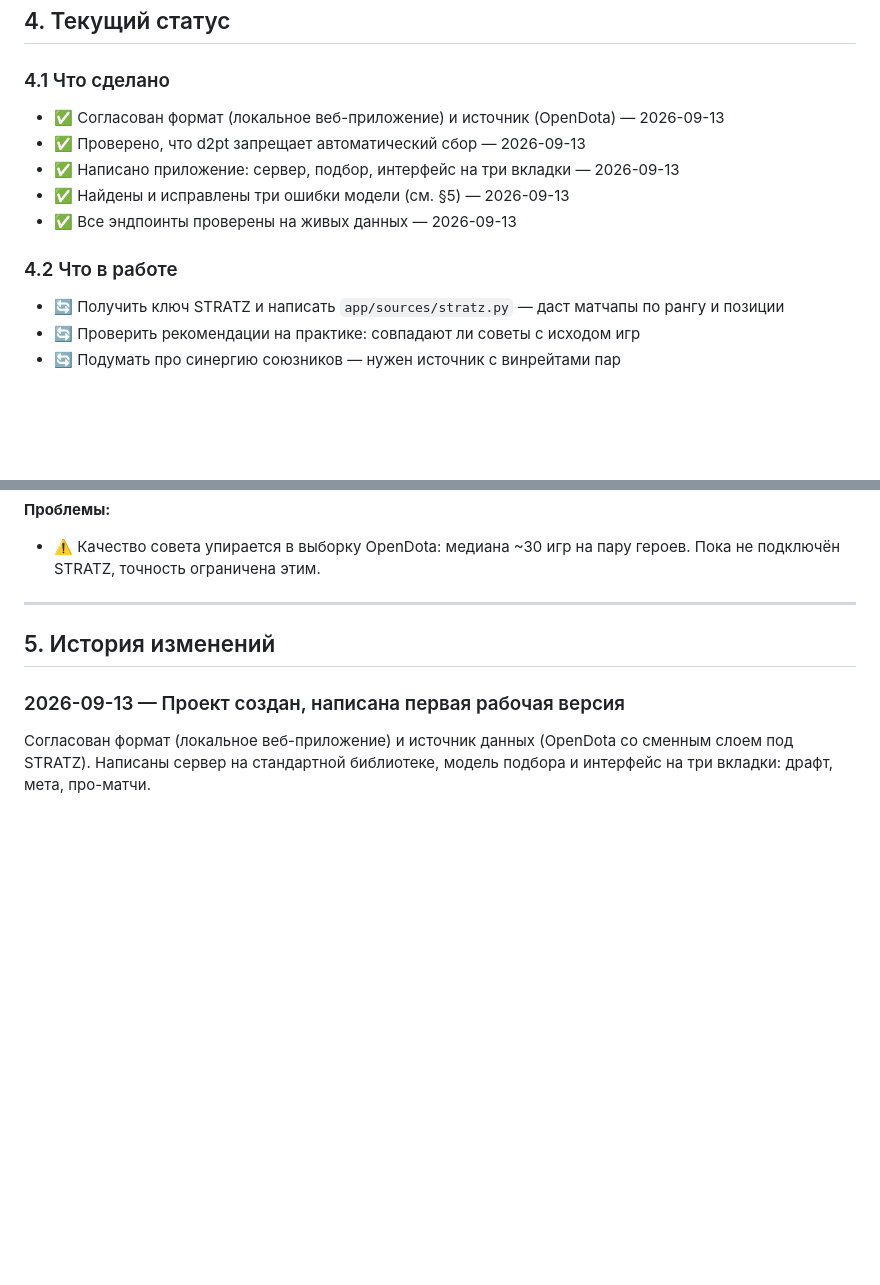
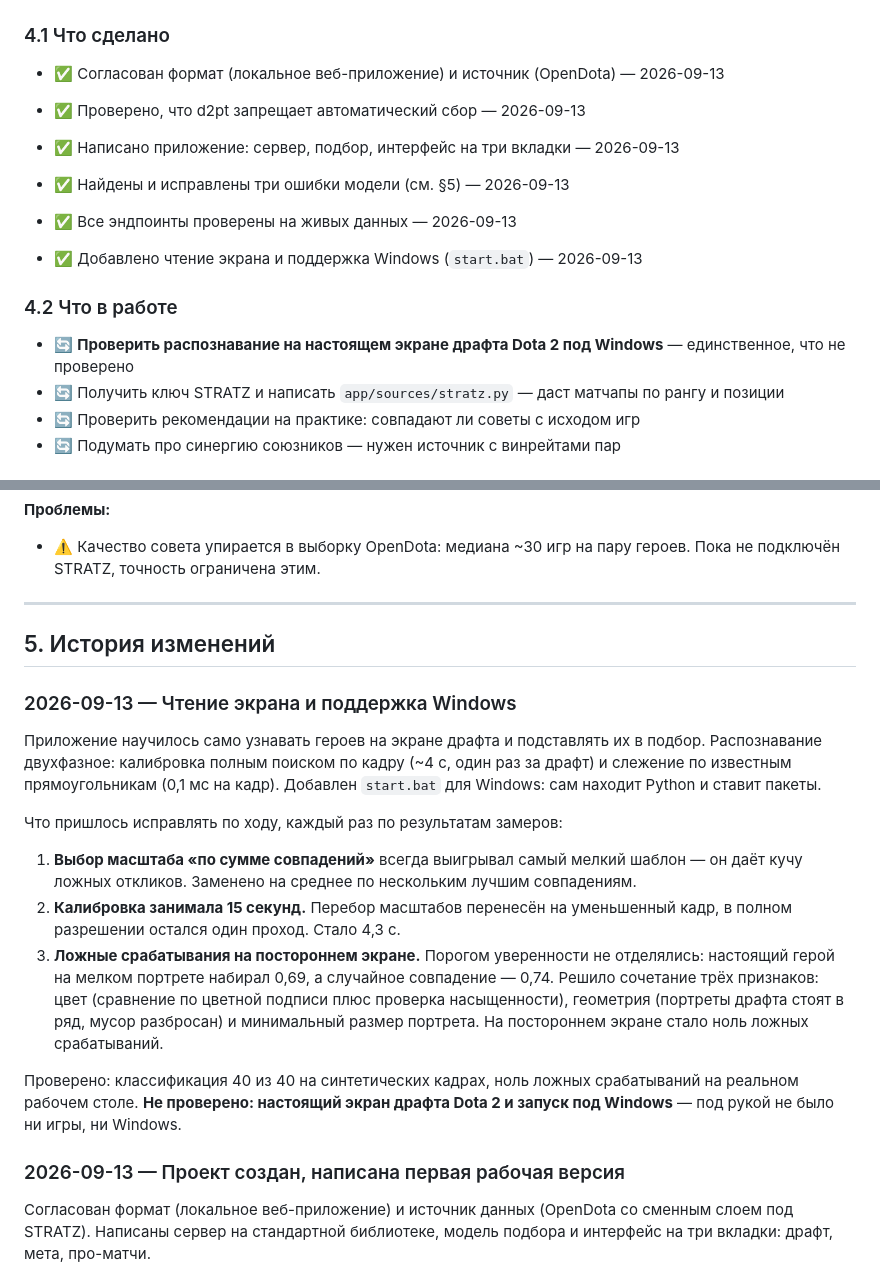
Before and after one commit to Dtkek/dota2-draft-helper, a Markdown page: _project_dota2_draft_helper.md, 2 parts joined by grey strips. GitHub-like rendering; blank space fills up the shorter version.

Commit message:
Документация: чем проверено чтение экрана и что осталось непроверенным

```diff
--- a/_project_dota2_draft_helper.md
+++ b/_project_dota2_draft_helper.md
@@ -114,8 +114,11 @@ tone_of_voice: Прямой, фактологичный, без обещаний
 - ✅ Найдены и исправлены три ошибки модели (см. §5) — 2026-09-13
 - ✅ Все эндпоинты проверены на живых данных — 2026-09-13
 
+- ✅ Добавлено чтение экрана и поддержка Windows (`start.bat`) — 2026-09-13
+
 ### 4.2 Что в работе
 
+- 🔄 **Проверить распознавание на настоящем экране драфта Dota 2 под Windows** — единственное, что не проверено
 - 🔄 Получить ключ STRATZ и написать `app/sources/stratz.py` — даст матчапы по рангу и позиции
 - 🔄 Проверить рекомендации на практике: совпадают ли советы с исходом игр
 - 🔄 Подумать про синергию союзников — нужен источник с винрейтами пар
@@ -142,6 +145,18 @@ tone_of_voice: Прямой, фактологичный, без обещаний
 
 ## 5. История изменений
 
+### 2026-09-13 — Чтение экрана и поддержка Windows
+
+Приложение научилось само узнавать героев на экране драфта и подставлять их в подбор. Распознавание двухфазное: калибровка полным поиском по кадру (~4 с, один раз за драфт) и слежение по известным прямоугольникам (0,1 мс на кадр). Добавлен `start.bat` для Windows: сам находит Python и ставит пакеты.
+
+Что пришлось исправлять по ходу, каждый раз по результатам замеров:
+
+1. **Выбор масштаба «по сумме совпадений»** всегда выигрывал самый мелкий шаблон — он даёт кучу ложных откликов. Заменено на среднее по нескольким лучшим совпадениям.
+2. **Калибровка занимала 15 секунд.** Перебор масштабов перенесён на уменьшенный кадр, в полном разрешении остался один проход. Стало 4,3 с.
+3. **Ложные срабатывания на постороннем экране.** Порогом уверенности не отделялись: настоящий герой на мелком портрете набирал 0,69, а случайное совпадение — 0,74. Решило сочетание трёх признаков: цвет (сравнение по цветной подписи плюс проверка насыщенности), геометрия (портреты драфта стоят в ряд, мусор разбросан) и минимальный размер портрета. На постороннем экране стало ноль ложных срабатываний.
+
+Проверено: классификация 40 из 40 на синтетических кадрах, ноль ложных срабатываний на реальном рабочем столе. **Не проверено: настоящий экран драфта Dota 2 и запуск под Windows** — под рукой не было ни игры, ни Windows.
+
 ### 2026-09-13 — Проект создан, написана первая рабочая версия
 
 Согласован формат (локальное веб-приложение) и источник данных (OpenDota со сменным слоем под STRATZ). Написаны сервер на стандартной библиотеке, модель подбора и интерфейс на три вкладки: драфт, мета, про-матчи.
```
